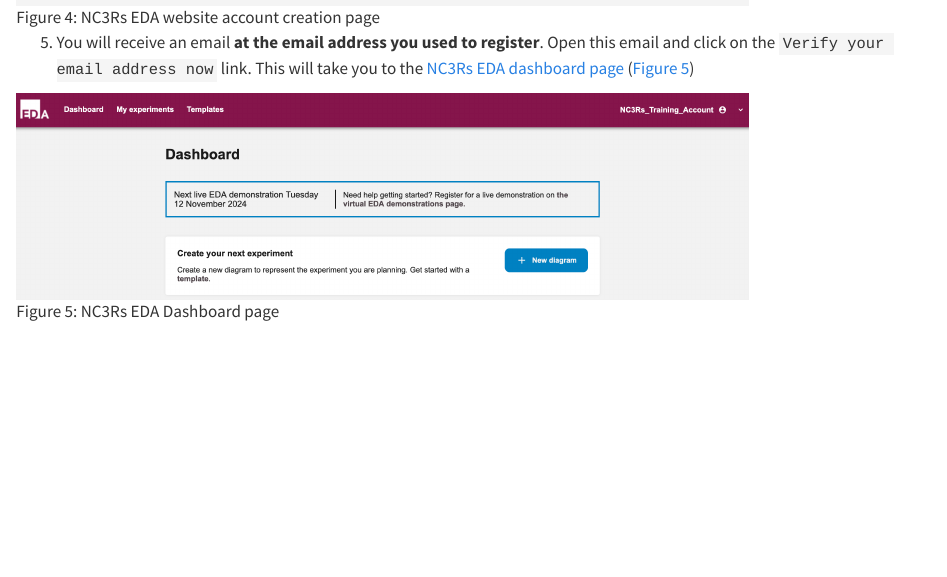
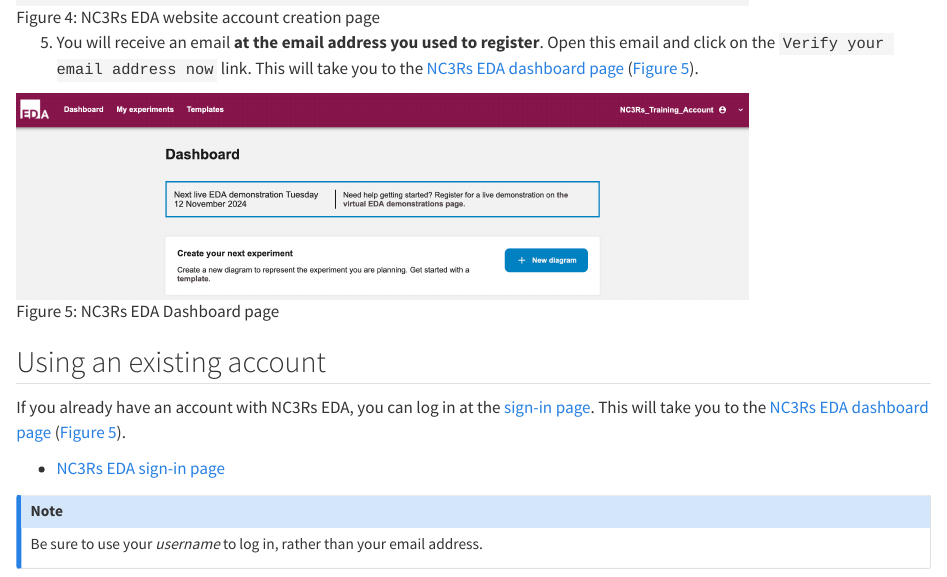
Before and after one commit to sipbs-compbiol/MP968-Workshop_Experimental_Design, a Quarto document (eda_account.qmd): the page in a window 1100 px wide, from 3630 px down. Rendered offline with R 4.5, knitr and Pandoc in place of Quarto, with nearby package versions.

Commit message:
add note about logging in with username

```diff
--- a/eda_account.qmd
+++ b/eda_account.qmd
@@ -24,6 +24,16 @@
 
 ![NC3Rs EDA website account creation page](assets/images/nc3rs-create-account.png){#fig-nc3rs-eda-create-account width=80%}
 
-5. You will receive an email **at the email address you used to register**. Open this email and click on the `Verify your email address now` link. This will take you to the [NC3Rs EDA dashboard page](https://eda.nc3rs.org.uk/eda/landing) (@fig-nc3rs-eda-dashboard)
+5. You will receive an email **at the email address you used to register**. Open this email and click on the `Verify your email address now` link. This will take you to the [NC3Rs EDA dashboard page](https://eda.nc3rs.org.uk/eda/landing) (@fig-nc3rs-eda-dashboard).
 
 ![NC3Rs EDA Dashboard page](assets/images/nc3rs-dashboard.png){#fig-nc3rs-eda-dashboard width=80%}
+
+## Using an existing account
+
+If you already have an account with NC3Rs EDA, you can log in at the [sign-in page](https://eda.nc3rs.org.uk/eda/login/auth). This will take you to the [NC3Rs EDA dashboard page](https://eda.nc3rs.org.uk/eda/landing) (@fig-nc3rs-eda-dashboard).
+
+- [NC3Rs EDA sign-in page](https://eda.nc3rs.org.uk/eda/login/auth)
+
+::: {.callout-note}
+Be sure to use your _username_ to log in, rather than your email address.
+:::
```
